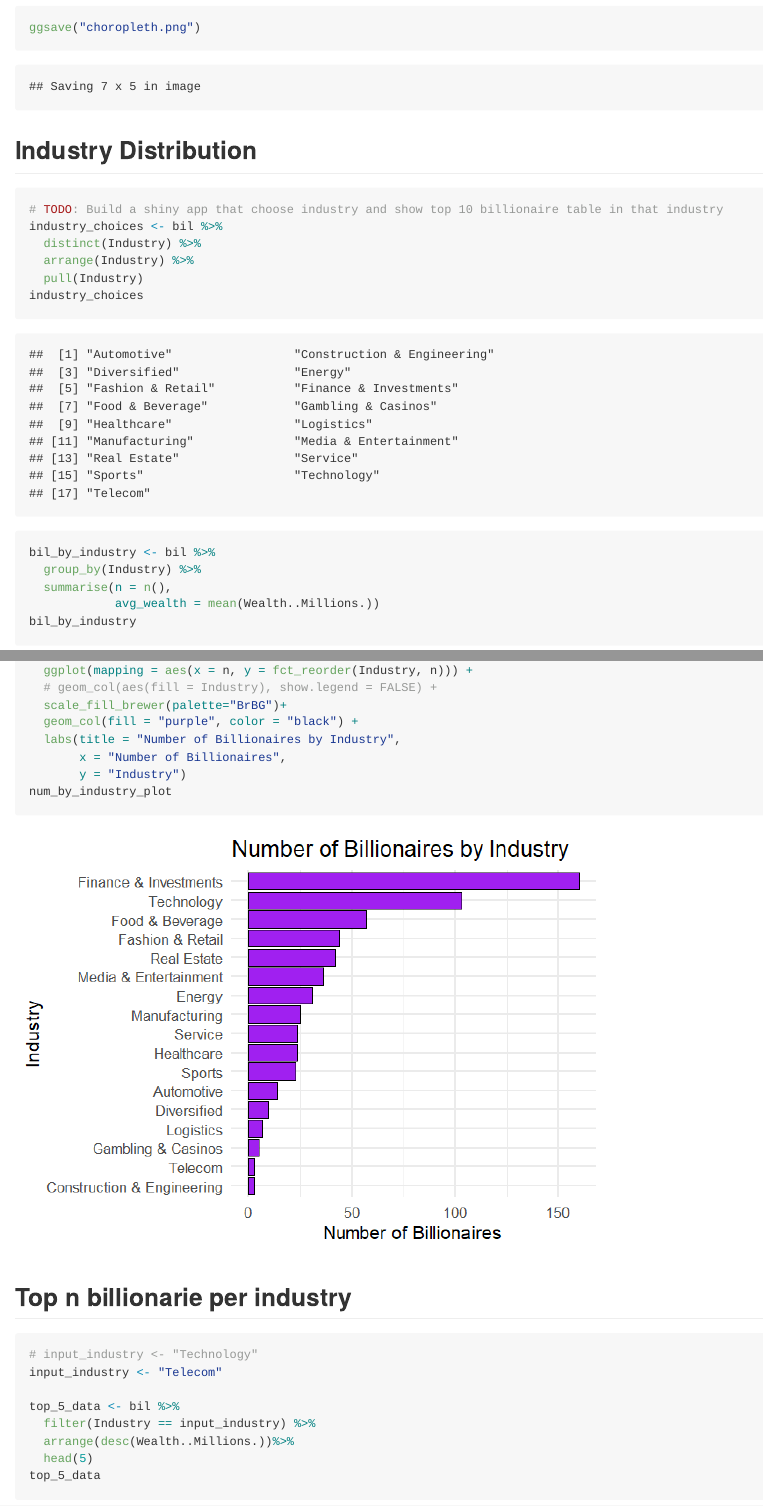
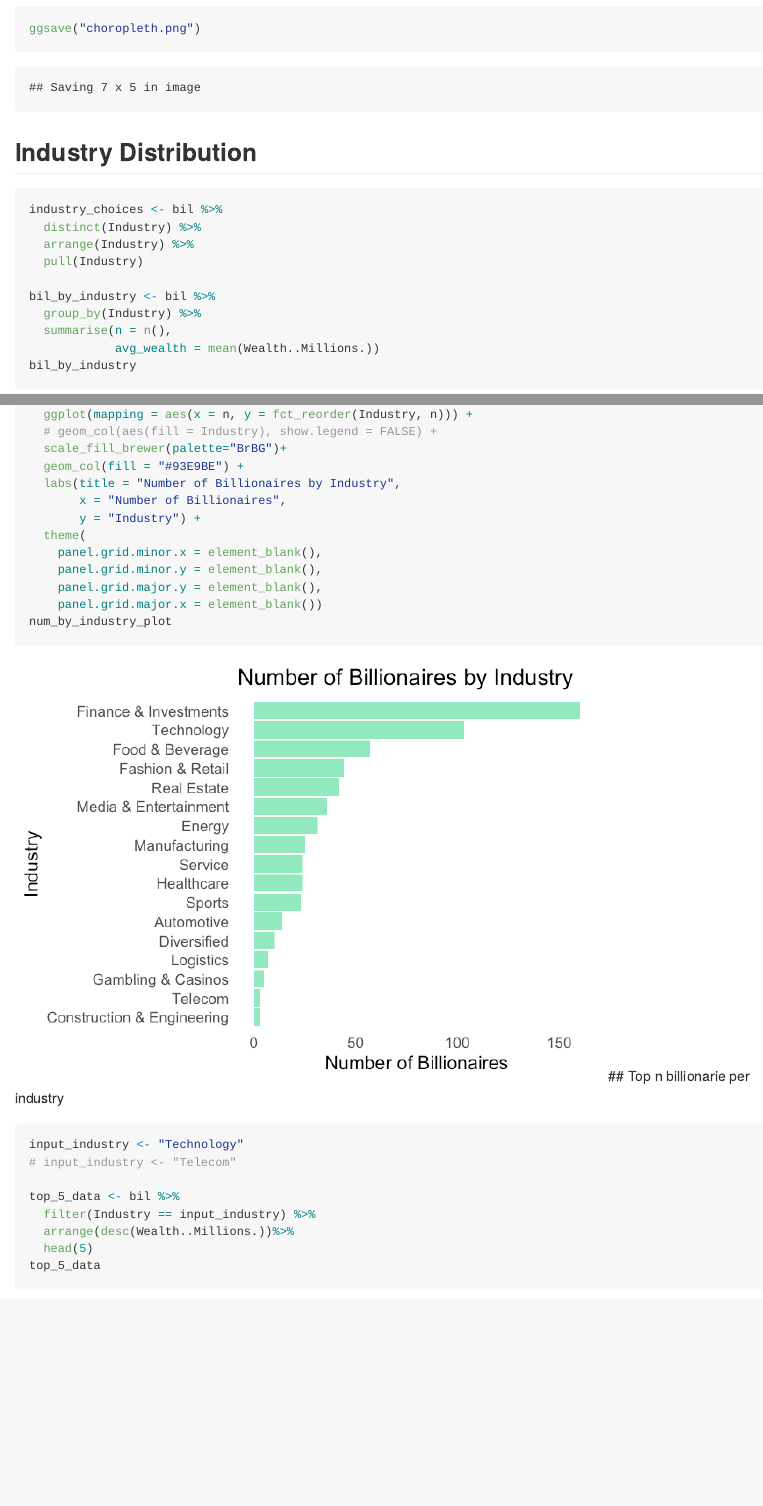
Before and after one commit to dataviz-sp22/proj2-superb-bilby, an R Markdown document (analysis/geo-spatial-analysis.Rmd): the page in a window 1100 px wide, from 4430 px down before the commit and from 3980 px down after it, so that both start at the same text, and a second part further down, joined at a grey line. The pictures show the output file analysis/geo-spatial-analysis.md that the author committed with the source, drawn offline in the style of GitHub; long lines of code are wrapped.

Commit message:
Change fill color from purple to mint

````diff
--- a/analysis/geo-spatial-analysis.Rmd
+++ b/analysis/geo-spatial-analysis.Rmd
@@ -75,15 +75,13 @@ ggsave("choropleth.png")
 ```
 
 ## Industry Distribution
-```{r industry-eda}
-# TODO: Build a shiny app that choose industry and show top 10 billionaire table in that industry
+
+```{r industry plot}
 industry_choices <- bil %>%
   distinct(Industry) %>%
   arrange(Industry) %>%
   pull(Industry)
-industry_choices
-```
-```{r industry plot}
+
 bil_by_industry <- bil %>%
   group_by(Industry) %>%
   summarise(n = n(),
@@ -94,16 +92,21 @@ num_by_industry_plot <- bil_by_industry %>%
   ggplot(mapping = aes(x = n, y = fct_reorder(Industry, n))) +
   # geom_col(aes(fill = Industry), show.legend = FALSE) +
   scale_fill_brewer(palette="BrBG")+
-  geom_col(fill = "purple", color = "black") +
+  geom_col(fill = "#93E9BE") +
   labs(title = "Number of Billionaires by Industry",
        x = "Number of Billionaires",
-       y = "Industry")
+       y = "Industry") +
+  theme(
+    panel.grid.minor.x = element_blank(),
+    panel.grid.minor.y = element_blank(),
+    panel.grid.major.y = element_blank(),
+    panel.grid.major.x = element_blank())
 num_by_industry_plot
 ```
 ## Top n billionarie per industry
 ```{r top-n-billionaire-per-industry}
-# input_industry <- "Technology"
-input_industry <- "Telecom"
+input_industry <- "Technology"
+# input_industry <- "Telecom"
 
 top_5_data <- bil %>%
   filter(Industry == input_industry) %>%
````
Also changed, not shown: analysis/bil-wealth-app/images/industry plot-1.png, analysis/choropleth.png, analysis/geo-spatial-analysis.md, analysis/geo-spatial-analysis_files/figure-gfm/industry plot-1.png, analysis/geo-spatial-analysis_files/figure-gfm/plot-choropleth-1.png, analysis/geo-spatial-analysis_files/figure-gfm/top-n-billionaire-per-industry-1.png, analysis/geo-spatial-analysis_files/figure-gfm/unnamed-chunk-1-1.png.
